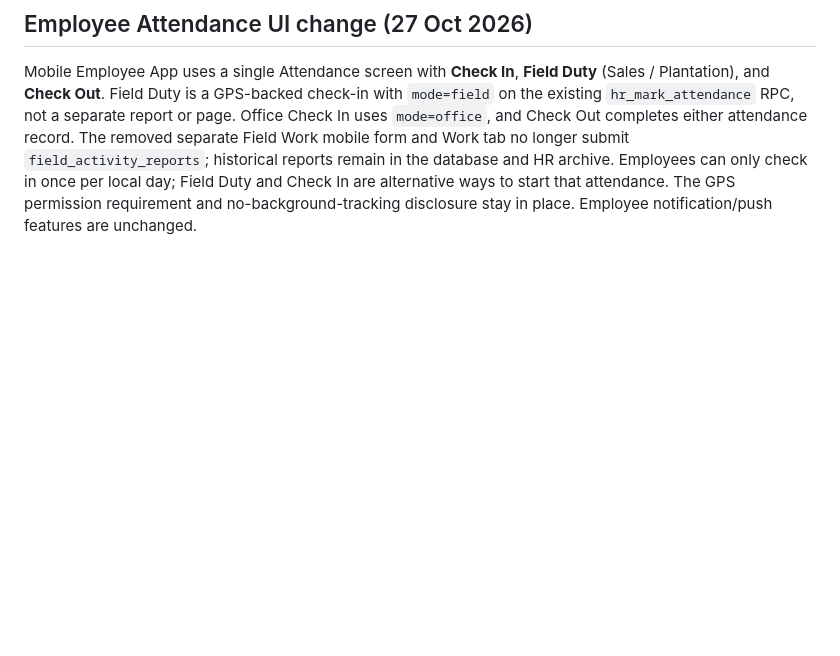
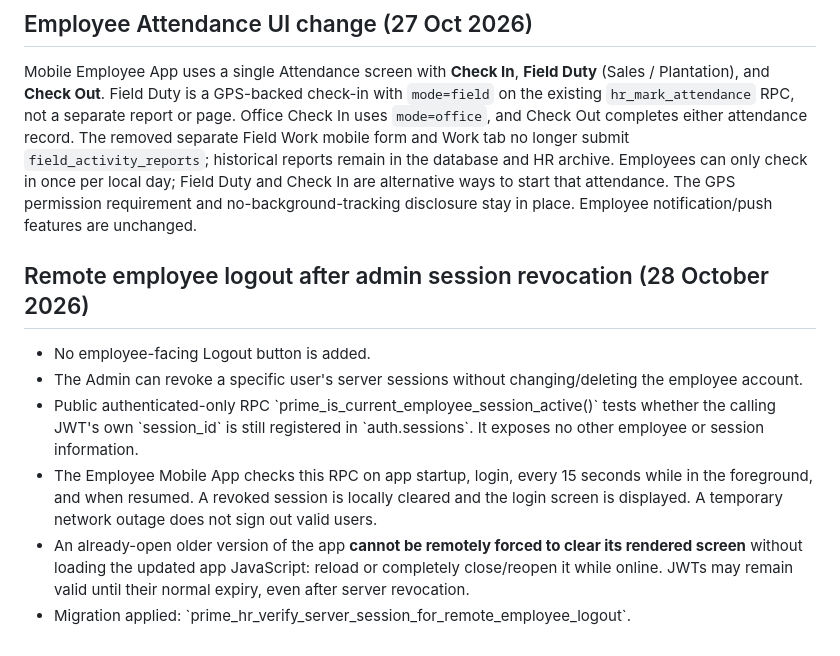
Before and after one commit to shewon06/prime-hr-mobile-test, a Markdown page: README.md, the part around the change. Drawn GitHub-style; blank space fills up the shorter version.

Commit message:
docs: remote employee session revocation and stale PWA limitations

```diff
--- a/README.md
+++ b/README.md
@@ -94,3 +94,13 @@ The Admin staff master has a \`staff_group\` value: \`office\`, \`sales\`, \`pla
 
 ## Employee Attendance UI change (27 Oct 2026)
 Mobile Employee App uses a single Attendance screen with **Check In**, **Field Duty** (Sales / Plantation), and **Check Out**. Field Duty is a GPS-backed check-in with `mode=field` on the existing `hr_mark_attendance` RPC, not a separate report or page. Office Check In uses `mode=office`, and Check Out completes either attendance record. The removed separate Field Work mobile form and Work tab no longer submit `field_activity_reports`; historical reports remain in the database and HR archive. Employees can only check in once per local day; Field Duty and Check In are alternative ways to start that attendance. The GPS permission requirement and no-background-tracking disclosure stay in place. Employee notification/push features are unchanged.
+
+
+## Remote employee logout after admin session revocation (28 October 2026)
+
+- No employee-facing Logout button is added.
+- The Admin can revoke a specific user's server sessions without changing/deleting the employee account.
+- Public authenticated-only RPC \`prime_is_current_employee_session_active()\` tests whether the calling JWT's own \`session_id\` is still registered in \`auth.sessions\`. It exposes no other employee or session information.
+- The Employee Mobile App checks this RPC on app startup, login, every 15 seconds while in the foreground, and when resumed. A revoked session is locally cleared and the login screen is displayed. A temporary network outage does not sign out valid users.
+- An already-open older version of the app **cannot be remotely forced to clear its rendered screen** without loading the updated app JavaScript: reload or completely close/reopen it while online. JWTs may remain valid until their normal expiry, even after server revocation.
+- Migration applied: \`prime_hr_verify_server_session_for_remote_employee_logout\`.
```
